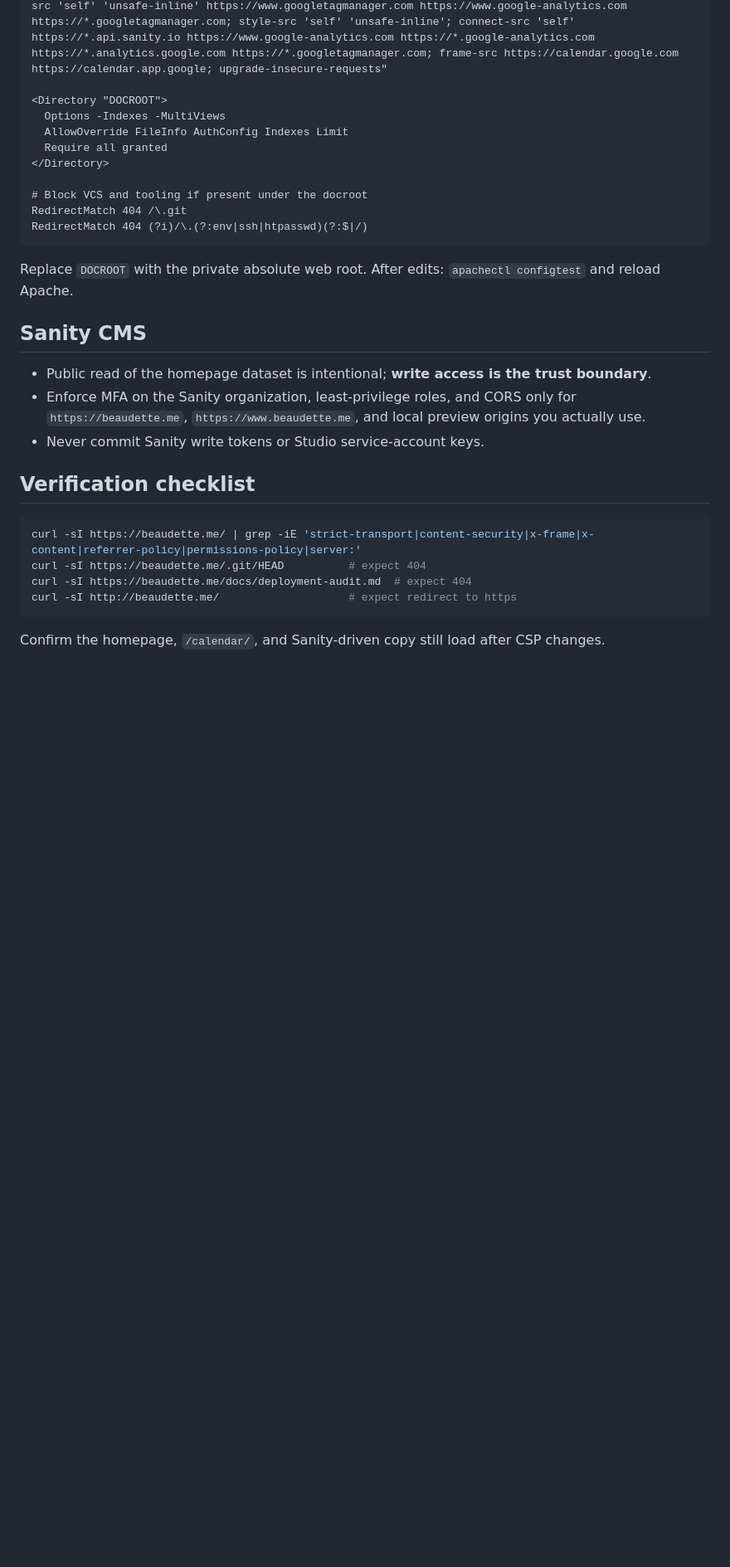
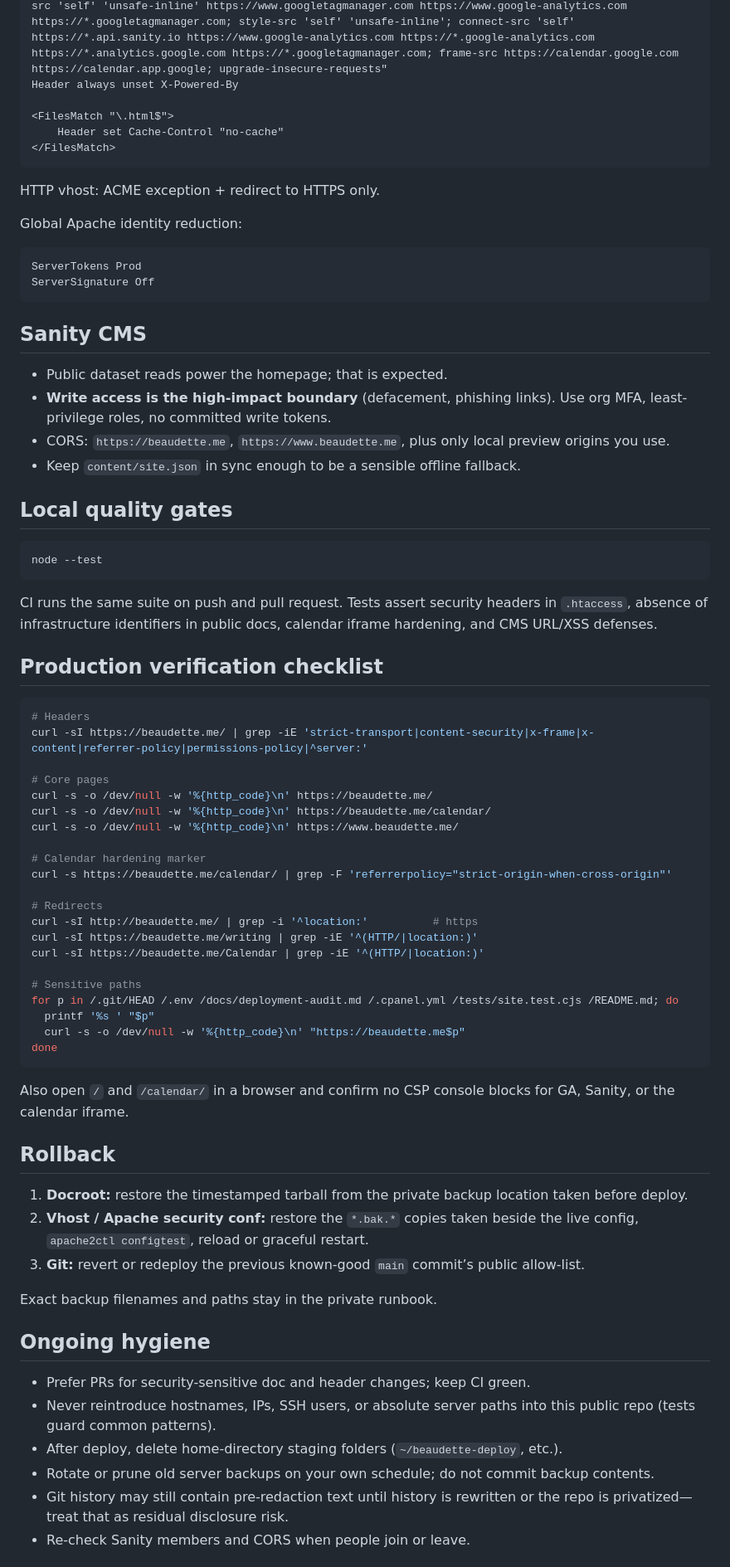
Before and after one commit to philippe-in-sf/PersonalWebsite, a Markdown page: docs/security-hardening.md, the part around one of its changes. Shown at 83% size. Drawn GitHub-style; blank space fills up the shorter version.

````diff
--- a/docs/security-hardening.md
+++ b/docs/security-hardening.md
@@ -62,33 +141,79 @@ Header always set X-Frame-Options "SAMEORIGIN"
 Header always set Referrer-Policy "strict-origin-when-cross-origin"
 Header always set Permissions-Policy "accelerometer=(), camera=(), geolocation=(), gyroscope=(), magnetometer=(), microphone=(), payment=(), usb=()"
 Header always set Content-Security-Policy "default-src 'self'; base-uri 'self'; object-src 'none'; frame-ancestors 'self'; form-action 'self'; img-src 'self' data: https://www.googletagmanager.com https://www.google-analytics.com https://*.google-analytics.com https://*.googletagmanager.com; script-src 'self' 'unsafe-inline' https://www.googletagmanager.com https://www.google-analytics.com https://*.googletagmanager.com; style-src 'self' 'unsafe-inline'; connect-src 'self' https://*.api.sanity.io https://www.google-analytics.com https://*.google-analytics.com https://*.analytics.google.com https://*.googletagmanager.com; frame-src https://calendar.google.com https://calendar.app.google; upgrade-insecure-requests"
+Header always unset X-Powered-By
 
-<Directory "DOCROOT">
-  Options -Indexes -MultiViews
-  AllowOverride FileInfo AuthConfig Indexes Limit
-  Require all granted
-</Directory>
-
-# Block VCS and tooling if present under the docroot
-RedirectMatch 404 /\.git
-RedirectMatch 404 (?i)/\.(?:env|ssh|htpasswd)(?:$|/)
+<FilesMatch "\.html$">
+    Header set Cache-Control "no-cache"
+</FilesMatch>
 ```
 
-Replace `DOCROOT` with the private absolute web root. After edits: `apachectl configtest` and reload Apache.
+HTTP vhost: ACME exception + redirect to HTTPS only.
+
+Global Apache identity reduction:
+
+```apache
+ServerTokens Prod
+ServerSignature Off
+```
 
 ## Sanity CMS
 
-- Public read of the homepage dataset is intentional; **write access is the trust boundary**.
-- Enforce MFA on the Sanity organization, least-privilege roles, and CORS only for `https://beaudette.me`, `https://www.beaudette.me`, and local preview origins you actually use.
-- Never commit Sanity write tokens or Studio service-account keys.
+- Public dataset reads power the homepage; that is expected.
+- **Write access is the high-impact boundary** (defacement, phishing links). Use org MFA, least-privilege roles, no committed write tokens.
+- CORS: `https://beaudette.me`, `https://www.beaudette.me`, plus only local preview origins you use.
+- Keep `content/site.json` in sync enough to be a sensible offline fallback.
 
-## Verification checklist
+## Local quality gates
 
 ```bash
-curl -sI https://beaudette.me/ | grep -iE 'strict-transport|content-security|x-frame|x-content|referrer-policy|permissions-policy|server:'
-curl -sI https://beaudette.me/.git/HEAD          # expect 404
-curl -sI https://beaudette.me/docs/deployment-audit.md  # expect 404
-curl -sI http://beaudette.me/                    # expect redirect to https
+node --test
 ```
 
-Confirm the homepage, `/calendar/`, and Sanity-driven copy still load after CSP changes.
+CI runs the same suite on push and pull request. Tests assert security headers in `.htaccess`, absence of infrastructure identifiers in public docs, calendar iframe hardening, and CMS URL/XSS defenses.
+
+## Production verification checklist
+
+```bash
+# Headers
+curl -sI https://beaudette.me/ | grep -iE 'strict-transport|content-security|x-frame|x-content|referrer-policy|permissions-policy|^server:'
+
+# Core pages
+curl -s -o /dev/null -w '%{http_code}\n' https://beaudette.me/
+curl -s -o /dev/null -w '%{http_code}\n' https://beaudette.me/calendar/
+curl -s -o /dev/null -w '%{http_code}\n' https://www.beaudette.me/
+
+# Calendar hardening marker
+curl -s https://beaudette.me/calendar/ | grep -F 'referrerpolicy="strict-origin-when-cross-origin"'
+
+# Redirects
+curl -sI http://beaudette.me/ | grep -i '^location:'          # https
+curl -sI https://beaudette.me/writing | grep -iE '^(HTTP/|location:)'
+curl -sI https://beaudette.me/Calendar | grep -iE '^(HTTP/|location:)'
+
+# Sensitive paths
+for p in /.git/HEAD /.env /docs/deployment-audit.md /.cpanel.yml /tests/site.test.cjs /README.md; do
+  printf '%s ' "$p"
+  curl -s -o /dev/null -w '%{http_code}\n' "https://beaudette.me$p"
+done
+```
+
+Also open `/` and `/calendar/` in a browser and confirm no CSP console blocks for GA, Sanity, or the calendar iframe.
+
+## Rollback
+
+1. **Docroot:** restore the timestamped tarball from the private backup location taken before deploy.
+2. **Vhost / Apache security conf:** restore the `*.bak.*` copies taken beside the live config, `apache2ctl configtest`, reload or graceful restart.
+3. **Git:** revert or redeploy the previous known-good `main` commit’s public allow-list.
+
+Exact backup filenames and paths stay in the private runbook.
+
+## Ongoing hygiene
+
+- Prefer PRs for security-sensitive doc and header changes; keep CI green.
+- Never reintroduce hostnames, IPs, SSH users, or absolute server paths into this public repo (tests guard common patterns).
+- After deploy, delete home-directory staging folders (`~/beaudette-deploy`, etc.).
+- Rotate or prune old server backups on your own schedule; do not commit backup contents.
+- Git history may still contain pre-redaction text until history is rewritten or the repo is privatized—treat that as residual disclosure risk.
+- Re-check Sanity members and CORS when people join or leave.
+
````
Also changed, not shown: other parts of docs/security-hardening.md (+116 -33 lines), README.md (+1 -1 lines), docs/deployment-audit.md (+4 -1 lines).
